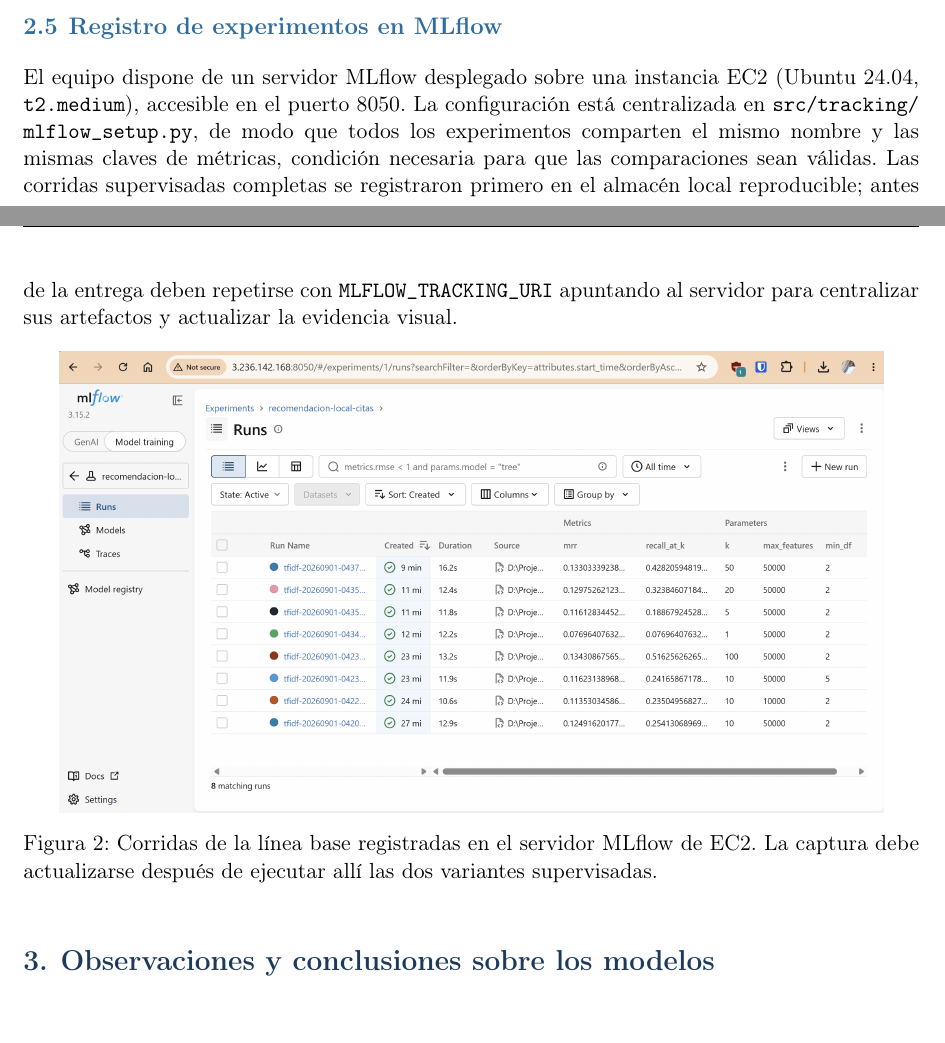
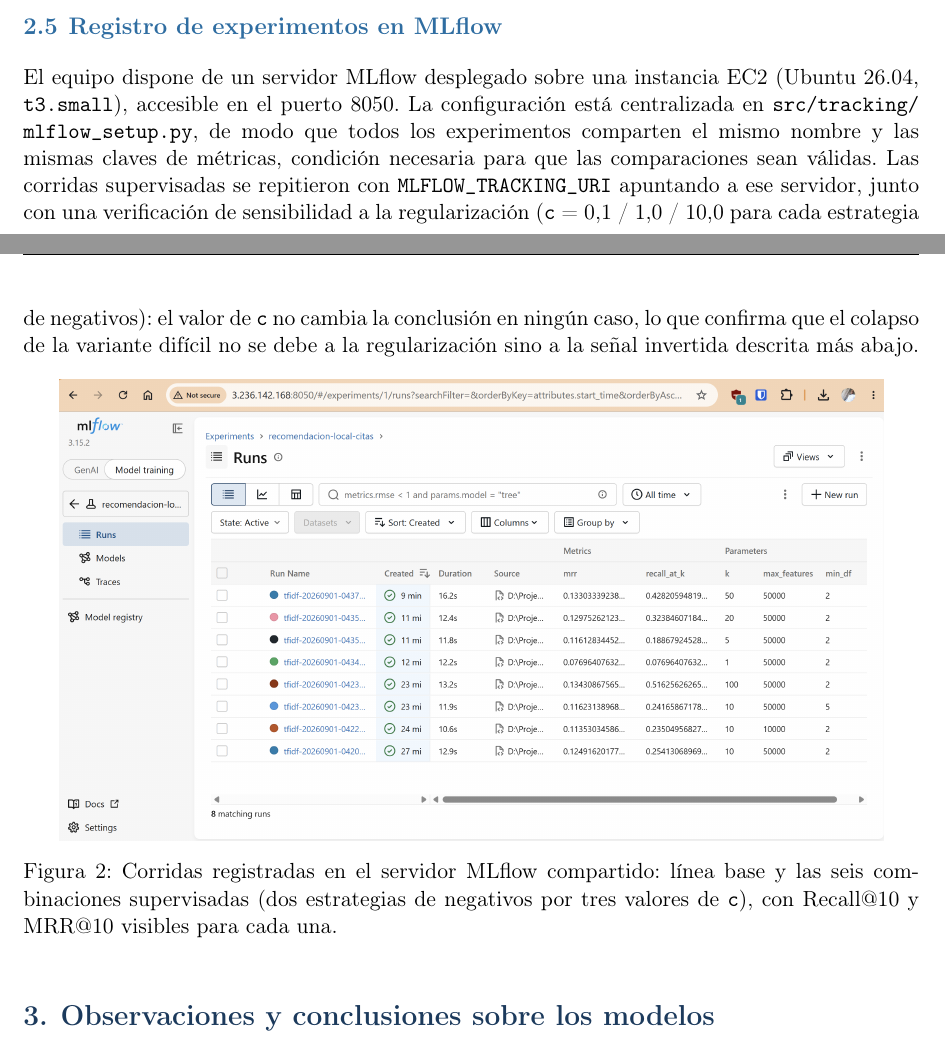
Before and after one commit to Byron971/microproyecto-local-citation, a LaTeX document (reportes/reporte02/main.tex): two parts of pages 4 and 5 of 9 before the commit and two parts of pages 4 and 5 of 10 after it, joined at a grey line, cut so that both start at the same text. Compiled offline with pdfLaTeX.

Commit message:
Actualizar el reporte con los resultados definitivos de MLflow

```diff
--- a/reportes/reporte02/main.tex
+++ b/reportes/reporte02/main.tex
@@ -228,12 +228,12 @@ Como Recall@100 es 0,5160 en las tres filas, la caída no se debe a pérdida de
 
 \subsection{Registro de experimentos en MLflow}
 
-El equipo dispone de un servidor MLflow desplegado sobre una instancia EC2 (Ubuntu 24.04, \texttt{t2.medium}), accesible en el puerto 8050. La configuración está centralizada en \path{src/tracking/mlflow_setup.py}, de modo que todos los experimentos comparten el mismo nombre y las mismas claves de métricas, condición necesaria para que las comparaciones sean válidas. Las corridas supervisadas completas se registraron primero en el almacén local reproducible; antes de la entrega deben repetirse con \path{MLFLOW_TRACKING_URI} apuntando al servidor para centralizar sus artefactos y actualizar la evidencia visual.
+El equipo dispone de un servidor MLflow desplegado sobre una instancia EC2 (Ubuntu 26.04, \texttt{t3.small}), accesible en el puerto 8050. La configuración está centralizada en \path{src/tracking/mlflow_setup.py}, de modo que todos los experimentos comparten el mismo nombre y las mismas claves de métricas, condición necesaria para que las comparaciones sean válidas. Las corridas supervisadas se repitieron con \path{MLFLOW_TRACKING_URI} apuntando a ese servidor, junto con una verificación de sensibilidad a la regularización (\texttt{c} = 0,1 / 1,0 / 10,0 para cada estrategia de negativos): el valor de \texttt{c} no cambia la conclusión en ningún caso, lo que confirma que el colapso de la variante difícil no se debe a la regularización sino a la señal invertida descrita más abajo.
 
 \begin{figure}[h!]
 \centering
 \includegraphics[width=0.92\textwidth]{mlflow_tabla_runs.png}
-\caption{Corridas de la línea base registradas en el servidor MLflow de EC2. La captura debe actualizarse después de ejecutar allí las dos variantes supervisadas.}
+\caption{Corridas registradas en el servidor MLflow compartido: línea base y las seis combinaciones supervisadas (dos estrategias de negativos por tres valores de \texttt{c}), con Recall@10 y MRR@10 visibles para cada una.}
 \label{fig:runs}
 \end{figure}
 
```
